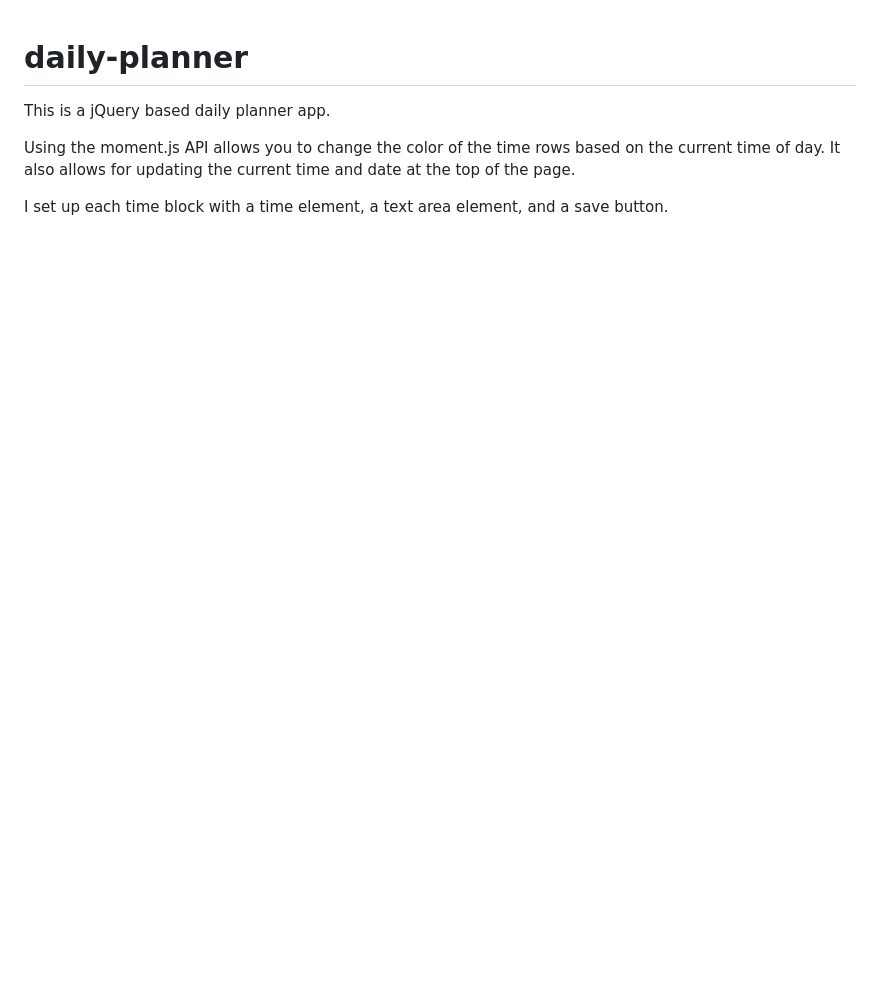
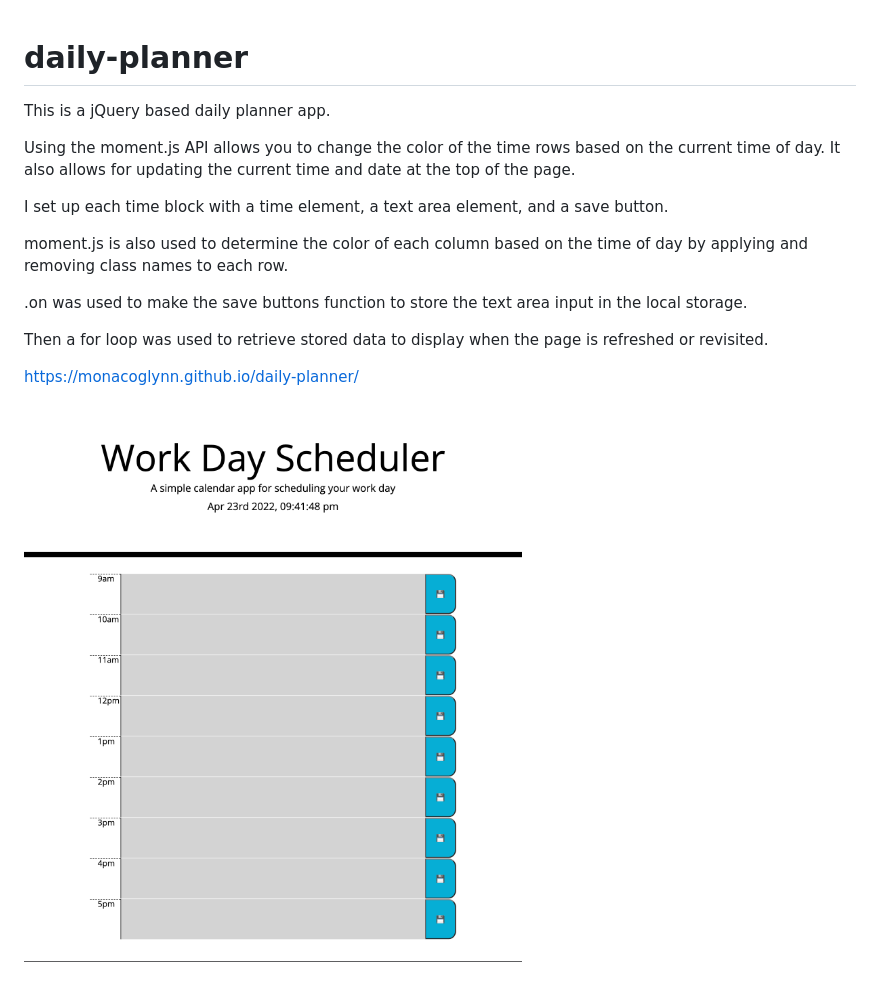
Before and after one commit to monacoglynn/daily-planner, a Markdown page: README.md, the part around the change. GitHub-like rendering; pictures changed too: assets/images/splash-image.png (added); blank space fills up the shorter version.

```diff
--- a/README.md
+++ b/README.md
@@ -4,3 +4,14 @@ This is a jQuery based daily planner app.
 Using the moment.js API allows you to change the color of the time rows based on the current time of day. It also allows for updating the current time and date at the top of the page.
 
 I set up each time block with a time element, a text area element, and a save button.
+
+moment.js is also used to determine the color of each column based on the time of day by applying and removing class names to each row.
+
+.on was used to make the save buttons function to store the text area input in the local storage.
+
+Then a for loop was used to retrieve stored data to display when the page is refreshed or revisited.
+
+https://monacoglynn.github.io/daily-planner/
+
+
+![splash-page](./assets/images/splash-image.png)
```
Also changed, not shown: 3 other files.
